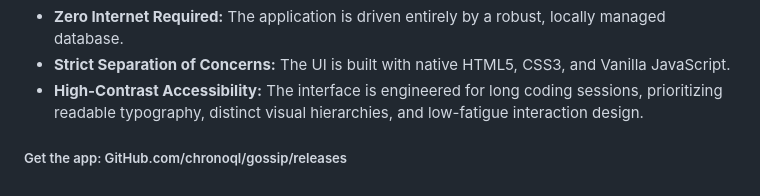
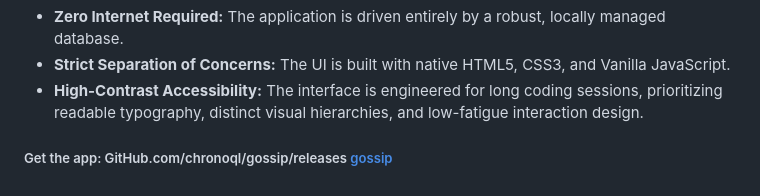
Before and after one commit to chronoql/gossip, a Markdown page: README.md, the part around the change. GitHub-like rendering.

```diff
--- a/README.md
+++ b/README.md
@@ -47,4 +47,4 @@ Chronoql Gossip is built as a standalone desktop application, but it actively re
 - **Strict Separation of Concerns:** The UI is built with native HTML5, CSS3, and Vanilla JavaScript.
 - **High-Contrast Accessibility:** The interface is engineered for long coding sessions, prioritizing readable typography, distinct visual hierarchies, and low-fatigue interaction design.
 
-##### Get the app: GitHub.com/chronoql/gossip/releases
+##### Get the app: GitHub.com/chronoql/gossip/releases [gossip](https://github.com/chronoql/gossip/releases)
```
